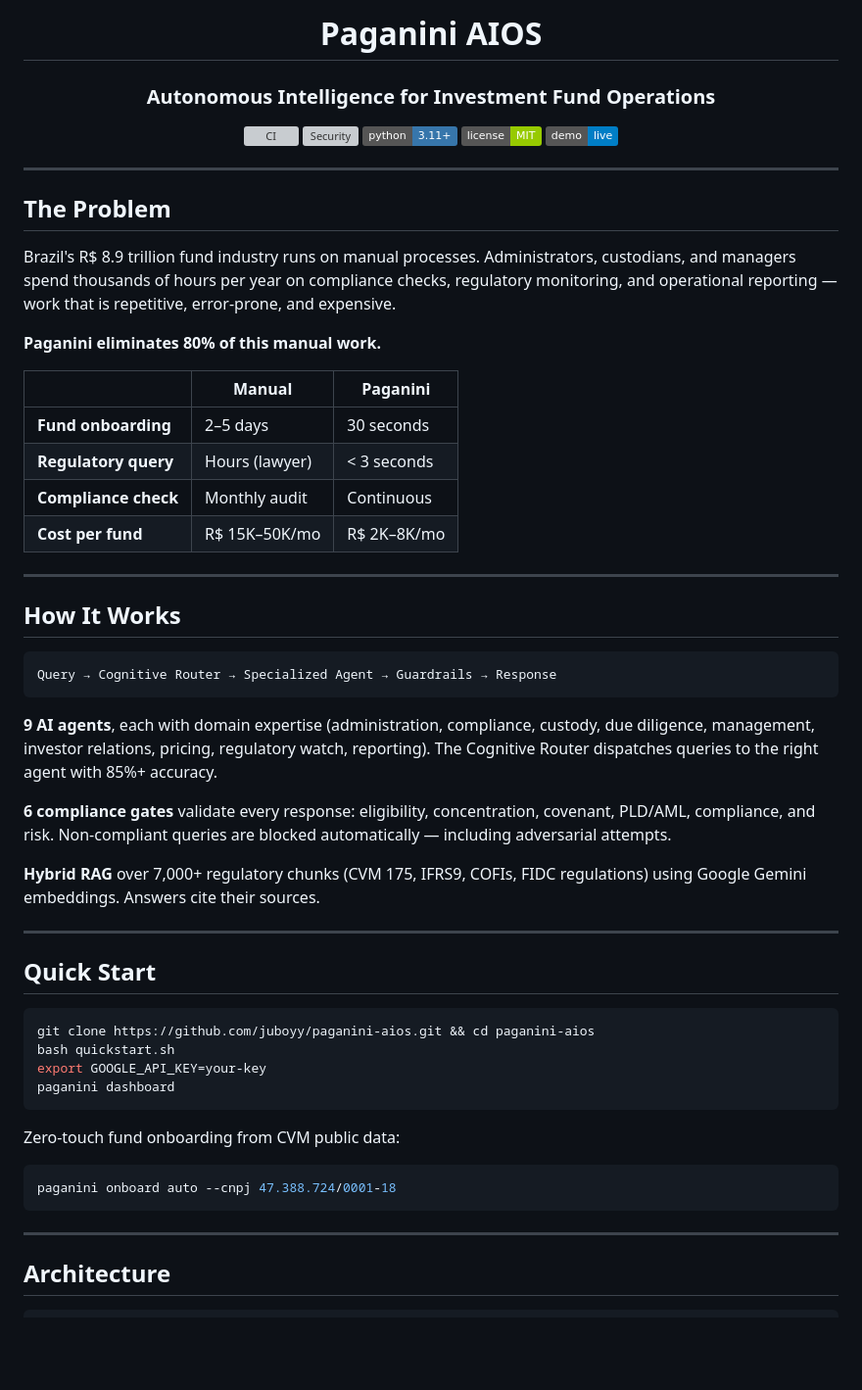
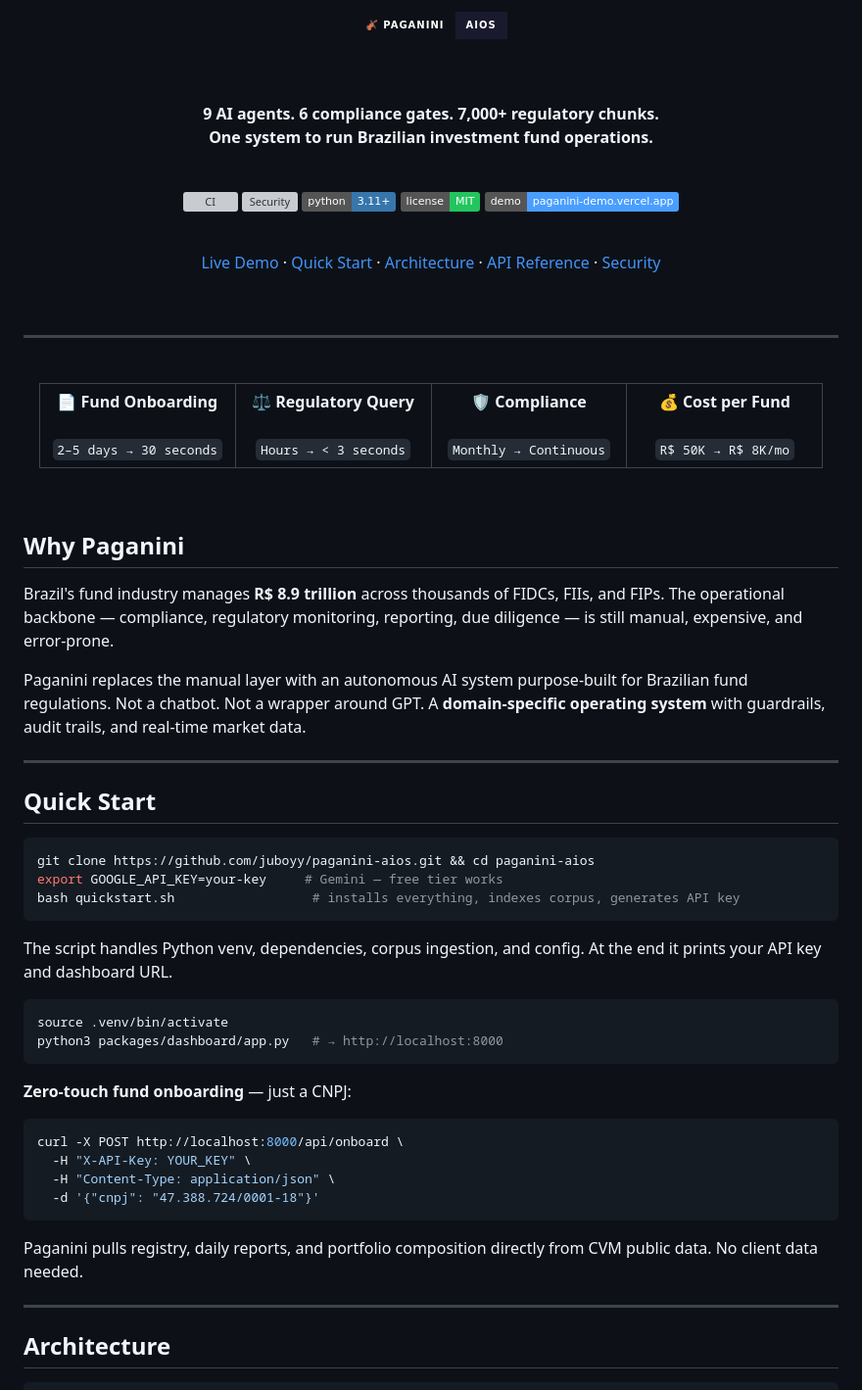
Before and after one commit to juboyy/paganini-aios, a Markdown page: README.md, the part around one of its changes. Shown at 98% size. GitHub-like rendering; badges without logos; blank space fills up the shorter version; grey boxes are pictures that could not be loaded.

````diff
--- a/README.md
+++ b/README.md
@@ -1,45 +1,50 @@
 <div align="center">
 
-# Paganini AIOS
+<br>
 
-### Autonomous Intelligence for Investment Fund Operations
+<img src="https://img.shields.io/badge/🎻_PAGANINI-AIOS-1a1a2e?style=for-the-badge&labelColor=0d1117" alt="Paganini AIOS" height="40">
+
+<br><br>
+
+**9 AI agents. 6 compliance gates. 7,000+ regulatory chunks.**<br>
+**One system to run Brazilian investment fund operations.**
+
+<br>
 
 [![CI](https://github.com/juboyy/paganini-aios/actions/workflows/ci.yml/badge.svg)](https://github.com/juboyy/paganini-aios/actions/workflows/ci.yml)
 [![Security](https://github.com/juboyy/paganini-aios/actions/workflows/security.yml/badge.svg)](https://github.com/juboyy/paganini-aios/actions/workflows/security.yml)
-[![Python 3.11+](https://img.shields.io/badge/python-3.11+-3776ab.svg)](https://python.org)
-[![License: MIT](https://img.shields.io/badge/license-MIT-green.svg)](LICENSE)
-[![Demo](https://img.shields.io/badge/demo-live-blue.svg)](https://paganini-demo.vercel.app)
+[![Python 3.11+](https://img.shields.io/badge/python-3.11+-3776ab.svg?logo=python&logoColor=white)](https://python.org)
+[![License: MIT](https://img.shields.io/badge/license-MIT-22c55e.svg)](LICENSE)
+[![Live Demo](https://img.shields.io/badge/demo-paganini--demo.vercel.app-4a9eff.svg)](https://paganini-demo.vercel.app)
+
+<br>
+
+[Live Demo](https://paganini-demo.vercel.app) · [Quick Start](#quick-start) · [Architecture](#architecture) · [API Reference](#api) · [Security](SECURITY.md)
+
+<br>
+
+---
+
+<br>
+
+<table>
+<tr>
+<td align="center" width="25%"><b>📄 Fund Onboarding</b><br><br><code>2–5 days → 30 seconds</code></td>
+<td align="center" width="25%"><b>⚖️ Regulatory Query</b><br><br><code>Hours → &lt; 3 seconds</code></td>
+<td align="center" width="25%"><b>🛡️ Compliance</b><br><br><code>Monthly → Continuous</code></td>
+<td align="center" width="25%"><b>💰 Cost per Fund</b><br><br><code>R$ 50K → R$ 8K/mo</code></td>
+</tr>
+</table>
+
+<br>
 
 </div>
 
----
+## Why Paganini
 
-## The Problem
+Brazil's fund industry manages **R$ 8.9 trillion** across thousands of FIDCs, FIIs, and FIPs. The operational backbone — compliance, regulatory monitoring, reporting, due diligence — is still manual, expensive, and error-prone.
 
-Brazil's R$ 8.9 trillion fund industry runs on manual processes. Administrators, custodians, and managers spend thousands of hours per year on compliance checks, regulatory monitoring, and operational reporting — work that is repetitive, error-prone, and expensive.
-
-**Paganini eliminates 80% of this manual work.**
-
-| | Manual | Paganini |
-|---|---|---|
-| **Fund onboarding** | 2–5 days | 30 seconds |
-| **Regulatory query** | Hours (lawyer) | < 3 seconds |
-| **Compliance check** | Monthly audit | Continuous |
-| **Cost per fund** | R$ 15K–50K/mo | R$ 2K–8K/mo |
-
----
-
-## How It Works
-
-```
-Query → Cognitive Router → Specialized Agent → Guardrails → Response
-```
-
-**9 AI agents**, each with domain expertise (administration, compliance, custody, due diligence, management, investor relations, pricing, regulatory watch, reporting). The Cognitive Router dispatches queries to the right agent with 85%+ accuracy.
-
-**6 compliance gates** validate every response: eligibility, concentration, covenant, PLD/AML, compliance, and risk. Non-compliant queries are blocked automatically — including adversarial attempts.
-
-**Hybrid RAG** over 7,000+ regulatory chunks (CVM 175, IFRS9, COFIs, FIDC regulations) using Google Gemini embeddings. Answers cite their sources.
+Paganini replaces the manual layer with an autonomous AI system purpose-built for Brazilian fund regulations. Not a chatbot. Not a wrapper around GPT. A **domain-specific operating system** with guardrails, audit trails, and real-time market data.
 
 ---
 
@@ -47,16 +52,27 @@ Query → Cognitive Router → Specialized Agent → Guardrails → Response
 
 ```bash
 git clone https://github.com/juboyy/paganini-aios.git && cd paganini-aios
-bash quickstart.sh
-export GOOGLE_API_KEY=your-key
-paganini dashboard
+export GOOGLE_API_KEY=your-key     # Gemini — free tier works
+bash quickstart.sh                  # installs everything, indexes corpus, generates API key
 ```
 
-Zero-touch fund onboarding from CVM public data:
+The script handles Python venv, dependencies, corpus ingestion, and config. At the end it prints your API key and dashboard URL.
 
 ```bash
-paganini onboard auto --cnpj 47.388.724/0001-18
+source .venv/bin/activate
+python3 packages/dashboard/app.py   # → http://localhost:8000
 ```
+
+**Zero-touch fund onboarding** — just a CNPJ:
+
+```bash
+curl -X POST http://localhost:8000/api/onboard \
+  -H "X-API-Key: YOUR_KEY" \
+  -H "Content-Type: application/json" \
+  -d '{"cnpj": "47.388.724/0001-18"}'
+```
+
+Paganini pulls registry, daily reports, and portfolio composition directly from CVM public data. No client data needed.
 
 ---
 
````
Also changed, not shown: other parts of README.md (+110 -67 lines).
